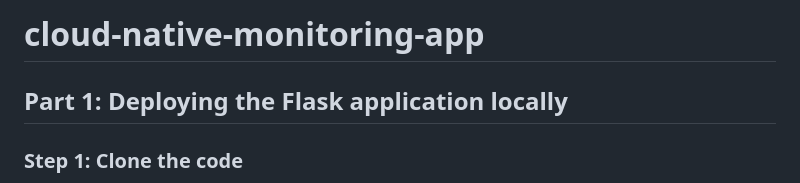
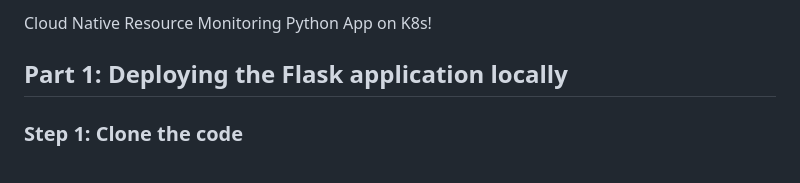
Before and after one commit to the-nimish/cloud-native-monitoring-app, a Markdown page: README.md, the part around the change. GitHub-like rendering.

```diff
--- a/README.md
+++ b/README.md
@@ -1,4 +1,4 @@
-# cloud-native-monitoring-app
+Cloud Native Resource Monitoring Python App on K8s!
 
 ## **Part 1: Deploying the Flask application locally**
 
```
